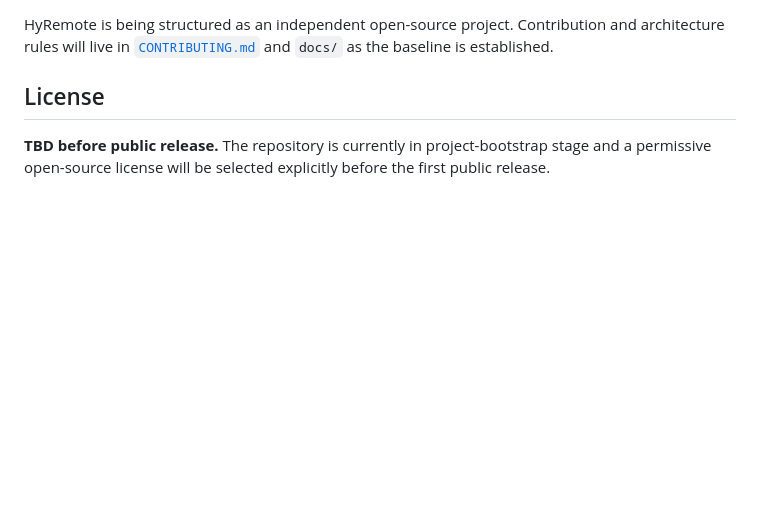
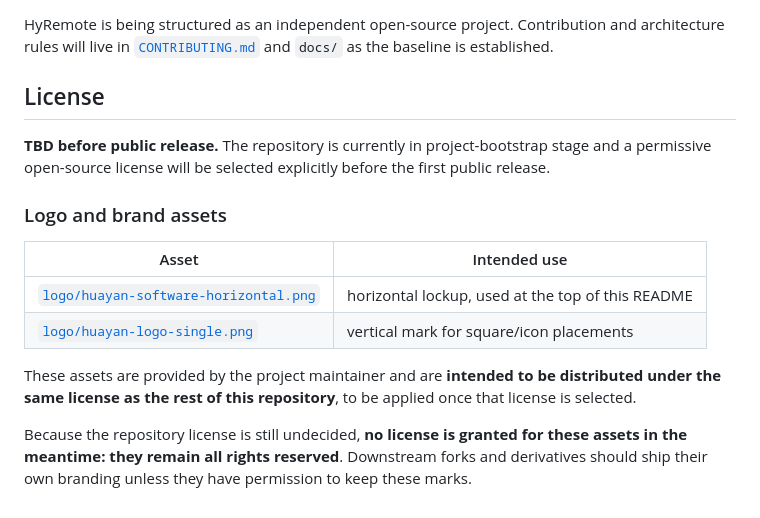
Before and after one commit to skawu/HyRemote, a Markdown page: README.md, the part around one of its changes. Rendered like a GitHub page; blank space fills up the shorter version.

Commit message:
docs: add project logo assets and reference them in the README
Adds the two maintainer-provided PNG assets (horizontal lockup and vertical mark) under logo/ and shows the horizontal lockup at the top of README.md, with an accurate alt text describing what the image actually shows.

The assets are intended to be distributed under the same license as the rest of this repository once that license is selected; because the repository license is still TBD, the README states explicitly that no license is granted in the meantime and that the assets remain all rights reserved. Asset metadata (size, format) and intended use are documented in a table in the License section.

No code or Core behaviour is touched.

```diff
--- a/README.md
+++ b/README.md
@@ -125,3 +129,14 @@ HyRemote is being structured as an independent open-source project. Contribution
 ## License
 
 **TBD before public release.** The repository is currently in project-bootstrap stage and a permissive open-source license will be selected explicitly before the first public release.
+
+### Logo and brand assets
+
+| Asset | Intended use |
+|---|---|
+| [`logo/huayan-software-horizontal.png`](logo/huayan-software-horizontal.png) | horizontal lockup, used at the top of this README |
+| [`logo/huayan-logo-single.png`](logo/huayan-logo-single.png) | vertical mark for square/icon placements |
+
+These assets are provided by the project maintainer and are **intended to be distributed under the same license as the rest of this repository**, to be applied once that license is selected.
+
+Because the repository license is still undecided, **no license is granted for these assets in the meantime: they remain all rights reserved**. Downstream forks and derivatives should ship their own branding unless they have permission to keep these marks.
```
Also changed, not shown: other parts of README.md (+4 -0 lines), logo/huayan-logo-single.png (added), logo/huayan-software-horizontal.png (added).
